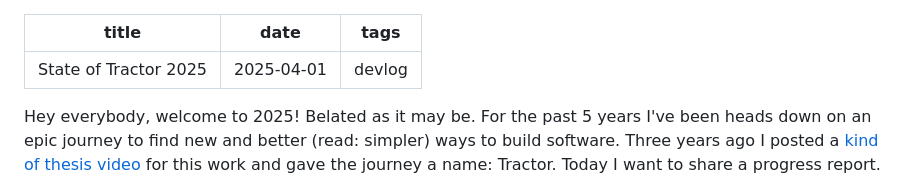
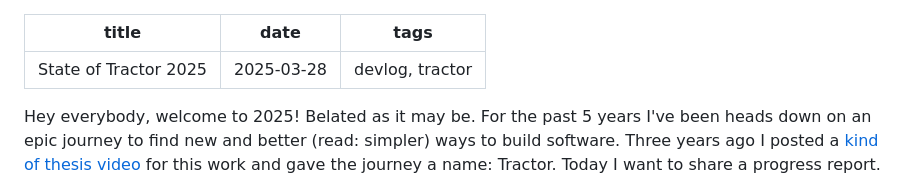
Before and after one commit to progrium/progrium.xyz, a Markdown page: blog/2025/state-of-tractor-2025.md, the part around the change. Rendered like a GitHub page.

Commit message:
blog: publish state of tractor

```diff
--- a/blog/2025/state-of-tractor-2025.md
+++ b/blog/2025/state-of-tractor-2025.md
@@ -1,7 +1,7 @@
 ---
 title: "State of Tractor 2025"
-date: "2025-04-01"
-tags: devlog
+date: "2025-03-28"
+tags: devlog, tractor
 ---
 
 Hey everybody, welcome to 2025! Belated as it may be. For the past 5 years I've
```
